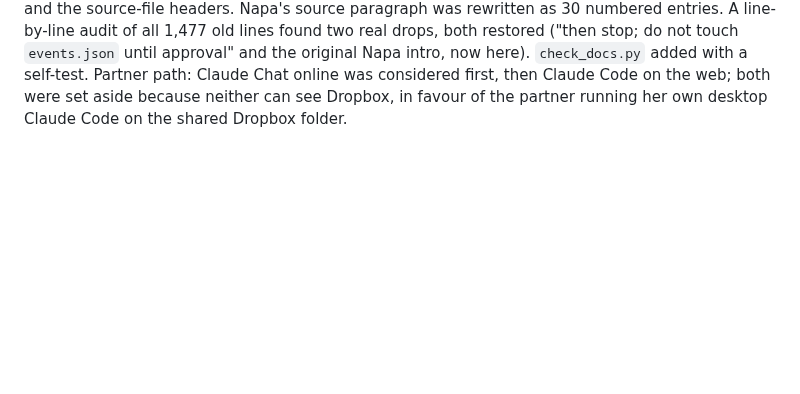
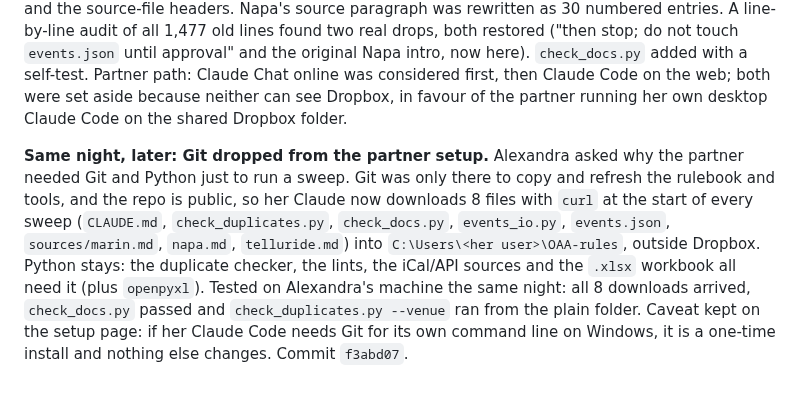
Before and after one commit to outandaboutmarin/out-and-about-marin, a Markdown page: HISTORY.md, the part around the change. Rendered like a GitHub page; blank space fills up the shorter version.

Commit message:
HISTORY: record dropping Git from the Telluride partner setup
Co-Authored-By: Claude Opus 5.5 <noreply@anthropic.com>

```diff
--- a/HISTORY.md
+++ b/HISTORY.md
@@ -253,3 +253,12 @@ restored ("then stop; do not touch `events.json` until approval" and the origina
 added with a self-test. Partner path: Claude Chat online was considered first, then Claude Code on the web; both were
 set aside because neither can see Dropbox, in favour of the partner running her own desktop Claude Code on the shared
 Dropbox folder.
+
+**Same night, later: Git dropped from the partner setup.** Alexandra asked why the partner needed Git and Python just to
+run a sweep. Git was only there to copy and refresh the rulebook and tools, and the repo is public, so her Claude now
+downloads 8 files with `curl` at the start of every sweep (`CLAUDE.md`, `check_duplicates.py`, `check_docs.py`,
+`events_io.py`, `events.json`, `sources/marin.md`, `napa.md`, `telluride.md`) into `C:\Users\<her user>\OAA-rules`, outside
+Dropbox. Python stays: the duplicate checker, the lints, the iCal/API sources and the `.xlsx` workbook all need it (plus
+`openpyxl`). Tested on Alexandra's machine the same night: all 8 downloads arrived, `check_docs.py` passed and
+`check_duplicates.py --venue` ran from the plain folder. Caveat kept on the setup page: if her Claude Code needs Git for
+its own command line on Windows, it is a one-time install and nothing else changes. Commit `f3abd07`.
```
